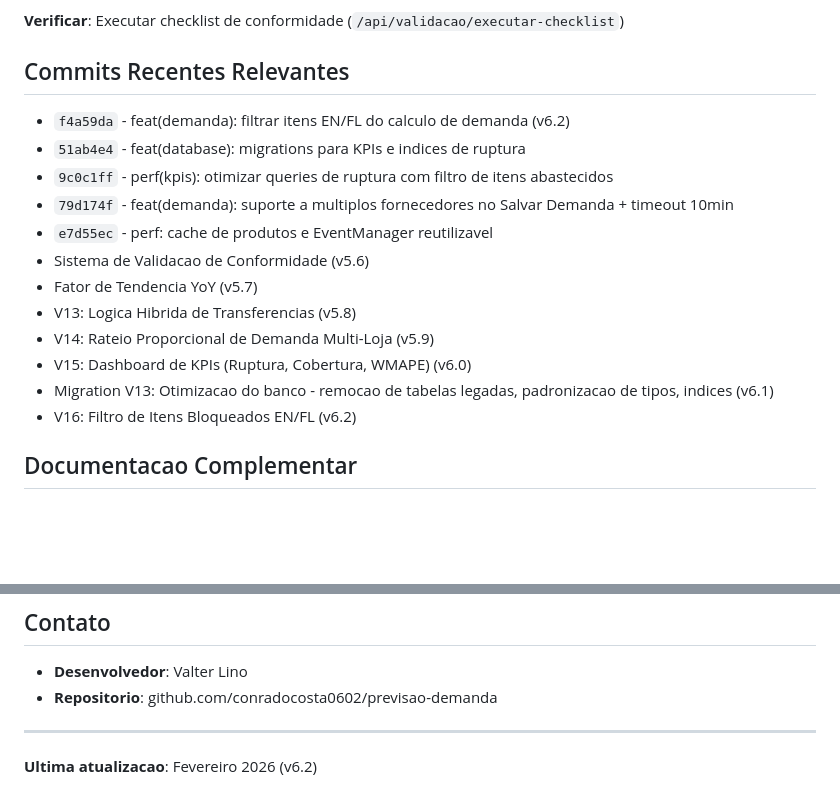
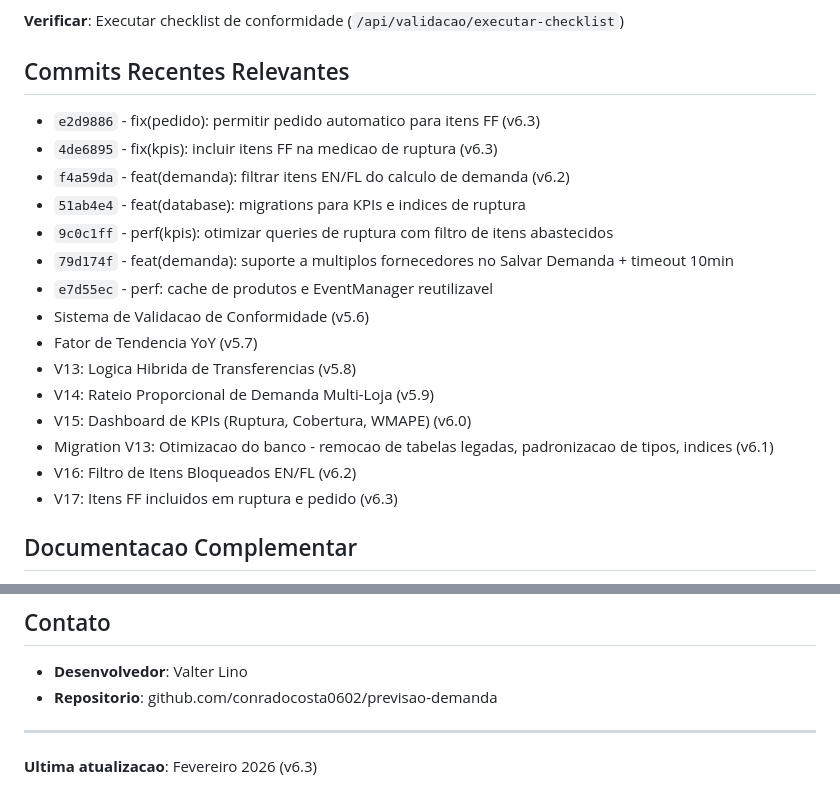
Before and after one commit to conradocosta0602/previsao-demanda, a Markdown page: CLAUDE.md, 2 parts joined by grey strips. Rendered like a GitHub page; blank space fills up the shorter version.

Commit message:
docs: atualizar CLAUDE.md para v6.3 com ajustes FF
Documenta alteracoes da v6.3:
- Itens FF incluidos na medicao de ruptura
- Itens FF permitem pedido automatico
- Atualiza lista de commits recentes

Co-Authored-By: Claude Opus 4.5 <noreply@anthropic.com>

```diff
--- a/CLAUDE.md
+++ b/CLAUDE.md
@@ -351,6 +351,8 @@ DB_PORT=5432
 
 ## Commits Recentes Relevantes
 
+- `e2d9886` - fix(pedido): permitir pedido automatico para itens FF (v6.3)
+- `4de6895` - fix(kpis): incluir itens FF na medicao de ruptura (v6.3)
 - `f4a59da` - feat(demanda): filtrar itens EN/FL do calculo de demanda (v6.2)
 - `51ab4e4` - feat(database): migrations para KPIs e indices de ruptura
 - `9c0c1ff` - perf(kpis): otimizar queries de ruptura com filtro de itens abastecidos
@@ -363,6 +365,7 @@ DB_PORT=5432
 - V15: Dashboard de KPIs (Ruptura, Cobertura, WMAPE) (v6.0)
 - Migration V13: Otimizacao do banco - remocao de tabelas legadas, padronizacao de tipos, indices (v6.1)
 - V16: Filtro de Itens Bloqueados EN/FL (v6.2)
+- V17: Itens FF incluidos em ruptura e pedido (v6.3)
 
 ## Documentacao Complementar
 
@@ -378,4 +381,4 @@ DB_PORT=5432
 
 ---
 
-**Ultima atualizacao**: Fevereiro 2026 (v6.2)
+**Ultima atualizacao**: Fevereiro 2026 (v6.3)
```
